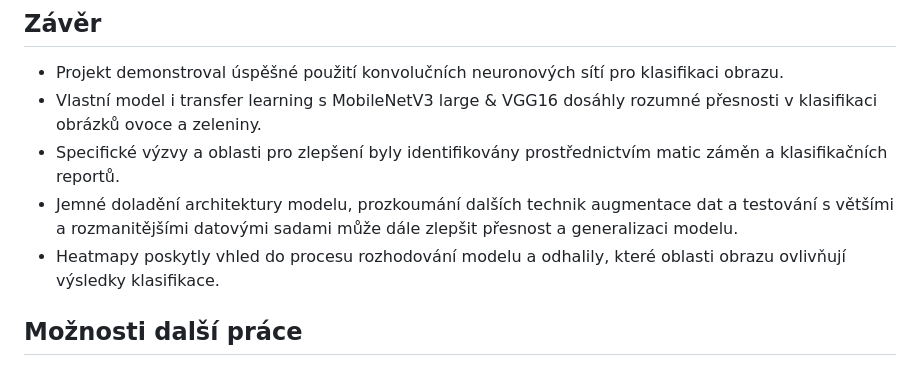
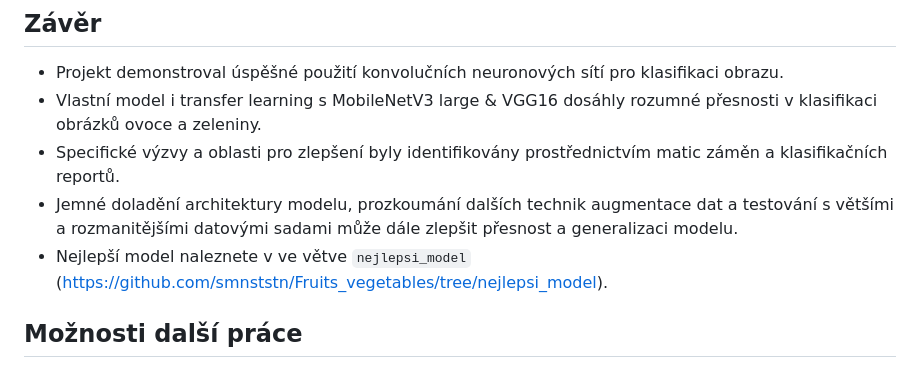
Before and after one commit to smnststn/Fruits_vegetables, a Markdown page: README.md, the part around the change. GitHub-like rendering.

```diff
--- a/README.md
+++ b/README.md
@@ -62,7 +62,7 @@ Tento projekt pro nás sloužil k vyskoušení hlubokévo učení na klasifikaci
 - Vlastní model i transfer learning s MobileNetV3 large & VGG16 dosáhly rozumné přesnosti v klasifikaci obrázků ovoce a zeleniny.
 - Specifické výzvy a oblasti pro zlepšení byly identifikovány prostřednictvím matic záměn a klasifikačních reportů.
 - Jemné doladění architektury modelu, prozkoumání dalších technik augmentace dat a testování s většími a rozmanitějšími datovými sadami může dále zlepšit přesnost a generalizaci modelu.
-- Heatmapy poskytly vhled do procesu rozhodování modelu a odhalily, které oblasti obrazu ovlivňují výsledky klasifikace.
+- Nejlepší model naleznete v ve větve `nejlepsi_model` (https://github.com/smnststn/Fruits_vegetables/tree/nejlepsi_model).
 
 ## Možnosti další práce
 
```
